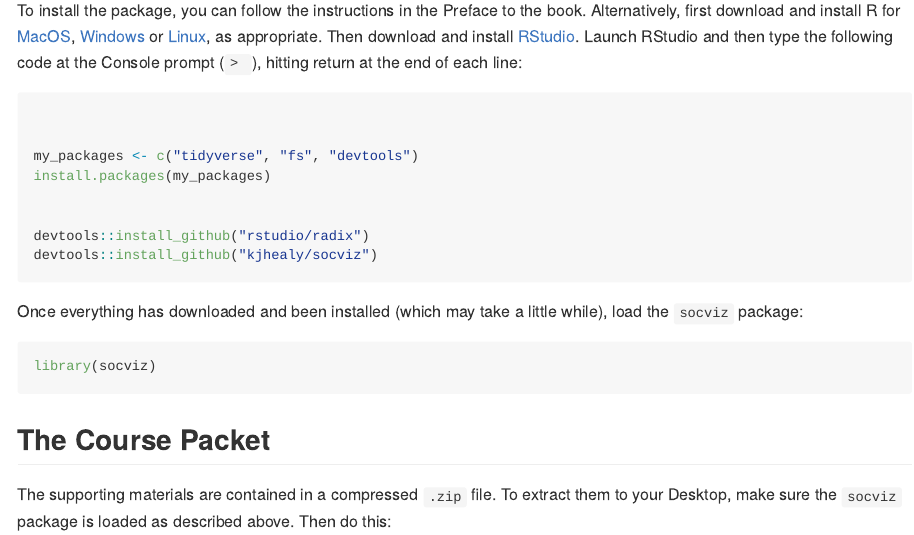
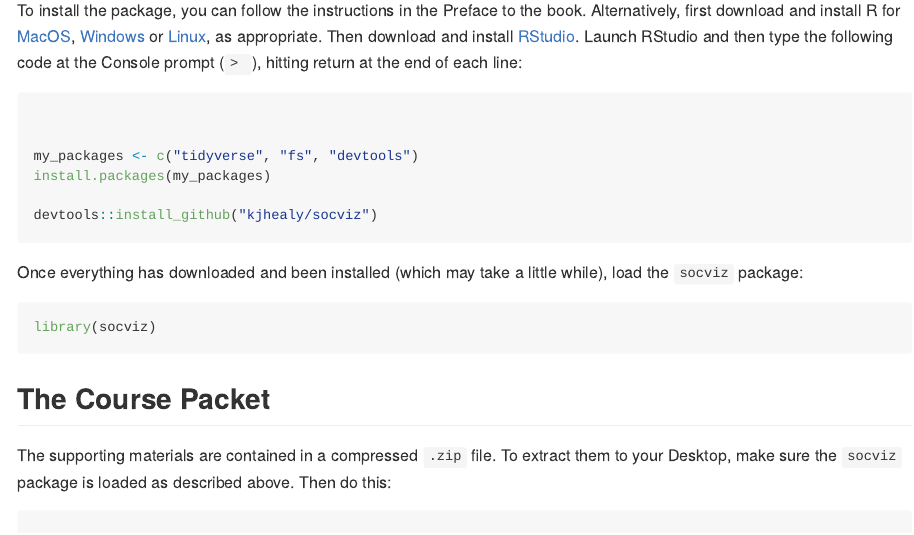
Before and after one commit to kjhealy/socviz, an R Markdown document (README.Rmd): the page in a window 1100 px wide, from 580 px down. The pictures show the output file README.md that the author committed with the source, drawn offline in the style of GitHub; badge pictures from the web are left out.

Commit message:
Back out radix; less confusing to just use html_document

````diff
--- a/README.Rmd
+++ b/README.Rmd
@@ -39,8 +39,6 @@
 my_packages <- c("tidyverse", "fs", "devtools")
 install.packages(my_packages)
 
-
-devtools::install_github("rstudio/radix")
 devtools::install_github("kjhealy/socviz")
 
 ```
````
Also changed, not shown: README.md, 1 other file.
